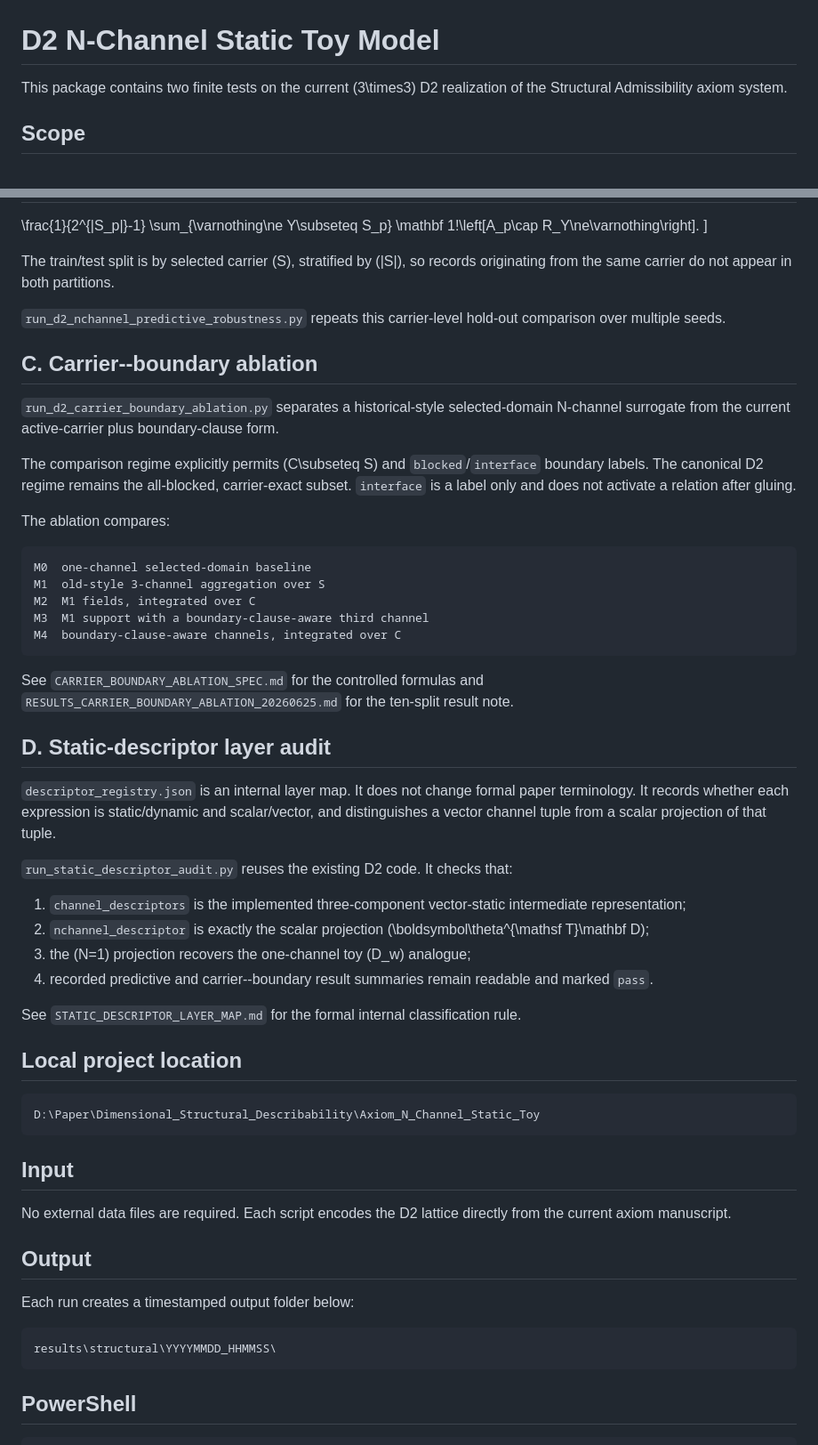
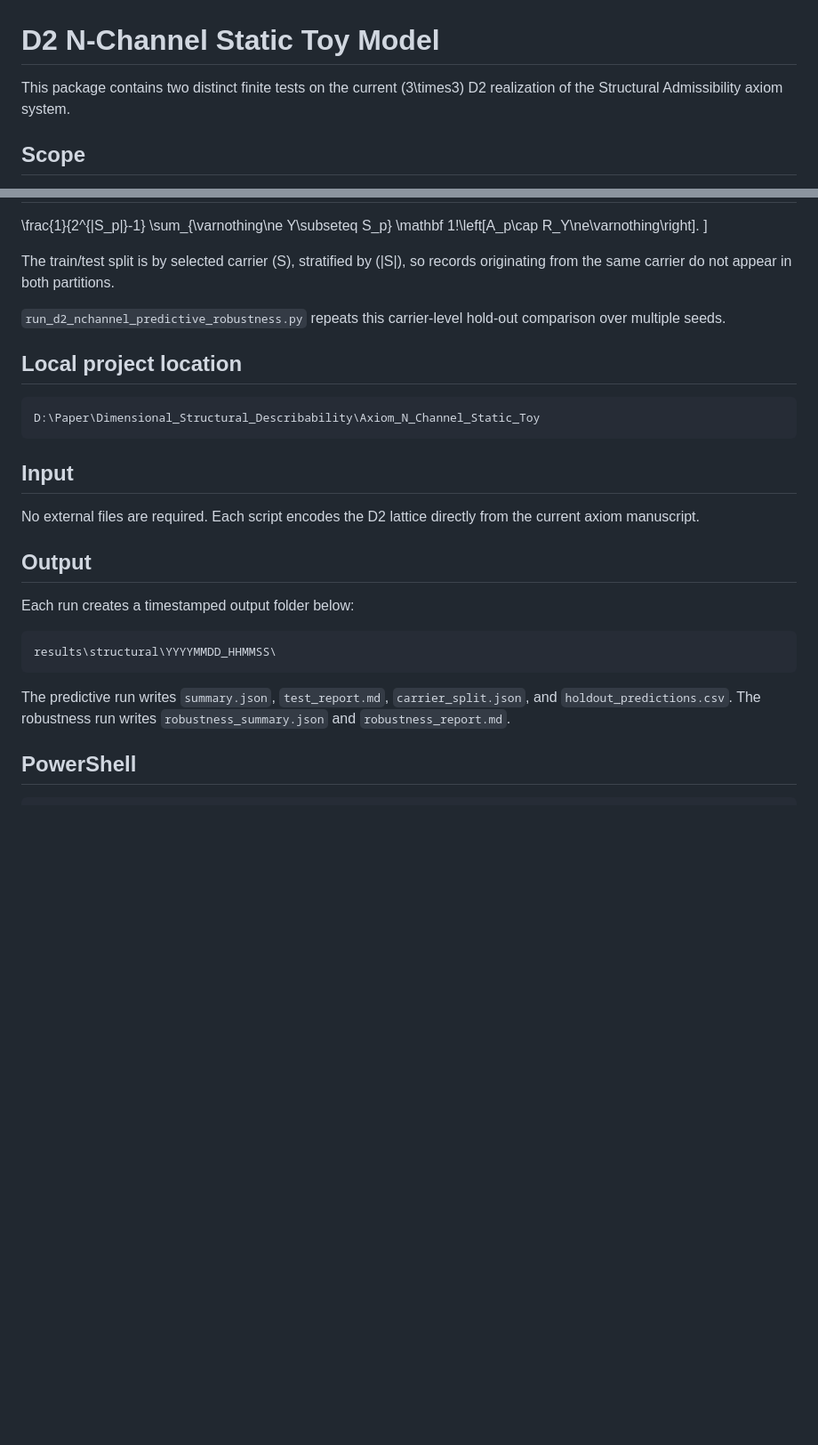
Before and after one commit to dominicus9708/Dimensional-Structural-Describability, a Markdown page: Axiom_N_Channel_Static_Toy/README.md, 2 parts joined by grey strips. Shown at 89% size. GitHub-like rendering; blank space fills up the shorter version.

````diff
--- a/Axiom_N_Channel_Static_Toy/README.md
+++ b/Axiom_N_Channel_Static_Toy/README.md
@@ -1,6 +1,6 @@
 # D2 N-Channel Static Toy Model
 
-This package contains two finite tests on the current \(3\times3\) D2 realization of the Structural Admissibility axiom system.
+This package contains two distinct finite tests on the current \(3\times3\) D2 realization of the Structural Admissibility axiom system.
 
 ## Scope
 
@@ -33,37 +33,6 @@ The train/test split is by selected carrier \(S\), stratified by \(|S|\), so rec
 
 `run_d2_nchannel_predictive_robustness.py` repeats this carrier-level hold-out comparison over multiple seeds.
 
-## C. Carrier--boundary ablation
-
-`run_d2_carrier_boundary_ablation.py` separates a historical-style selected-domain N-channel surrogate from the current active-carrier plus boundary-clause form.
-
-The comparison regime explicitly permits \(C\subseteq S\) and `blocked`/`interface` boundary labels. The canonical D2 regime remains the all-blocked, carrier-exact subset. `interface` is a label only and does not activate a relation after gluing.
-
-The ablation compares:
-
-```text
-M0  one-channel selected-domain baseline
-M1  old-style 3-channel aggregation over S
-M2  M1 fields, integrated over C
-M3  M1 support with a boundary-clause-aware third channel
-M4  boundary-clause-aware channels, integrated over C
-```
-
-See `CARRIER_BOUNDARY_ABLATION_SPEC.md` for the controlled formulas and `RESULTS_CARRIER_BOUNDARY_ABLATION_20260625.md` for the ten-split result note.
-
-## D. Static-descriptor layer audit
-
-`descriptor_registry.json` is an internal layer map. It does not change formal paper terminology. It records whether each expression is static/dynamic and scalar/vector, and distinguishes a vector channel tuple from a scalar projection of that tuple.
-
-`run_static_descriptor_audit.py` reuses the existing D2 code. It checks that:
-
-1. `channel_descriptors` is the implemented three-component vector-static intermediate representation;
-2. `nchannel_descriptor` is exactly the scalar projection \(\boldsymbol\theta^{\mathsf T}\mathbf D\);
-3. the \(N=1\) projection recovers the one-channel toy \(D_w\) analogue;
-4. recorded predictive and carrier--boundary result summaries remain readable and marked `pass`.
-
-See `STATIC_DESCRIPTOR_LAYER_MAP.md` for the formal internal classification rule.
-
 ## Local project location
 
 ```text
@@ -72,7 +41,7 @@ D:\Paper\Dimensional_Structural_Describability\Axiom_N_Channel_Static_Toy
 
 ## Input
 
-No external data files are required. Each script encodes the D2 lattice directly from the current axiom manuscript.
+No external files are required. Each script encodes the D2 lattice directly from the current axiom manuscript.
 
 ## Output
 
@@ -81,6 +50,8 @@ Each run creates a timestamped output folder below:
 ```text
 results\structural\YYYYMMDD_HHMMSS\
 ```
+
+The predictive run writes `summary.json`, `test_report.md`, `carrier_split.json`, and `holdout_predictions.csv`. The robustness run writes `robustness_summary.json` and `robustness_report.md`.
 
 ## PowerShell
 
````
Also changed, not shown: other parts of Axiom_N_Channel_Static_Toy/README.md (+54 -4 lines).
